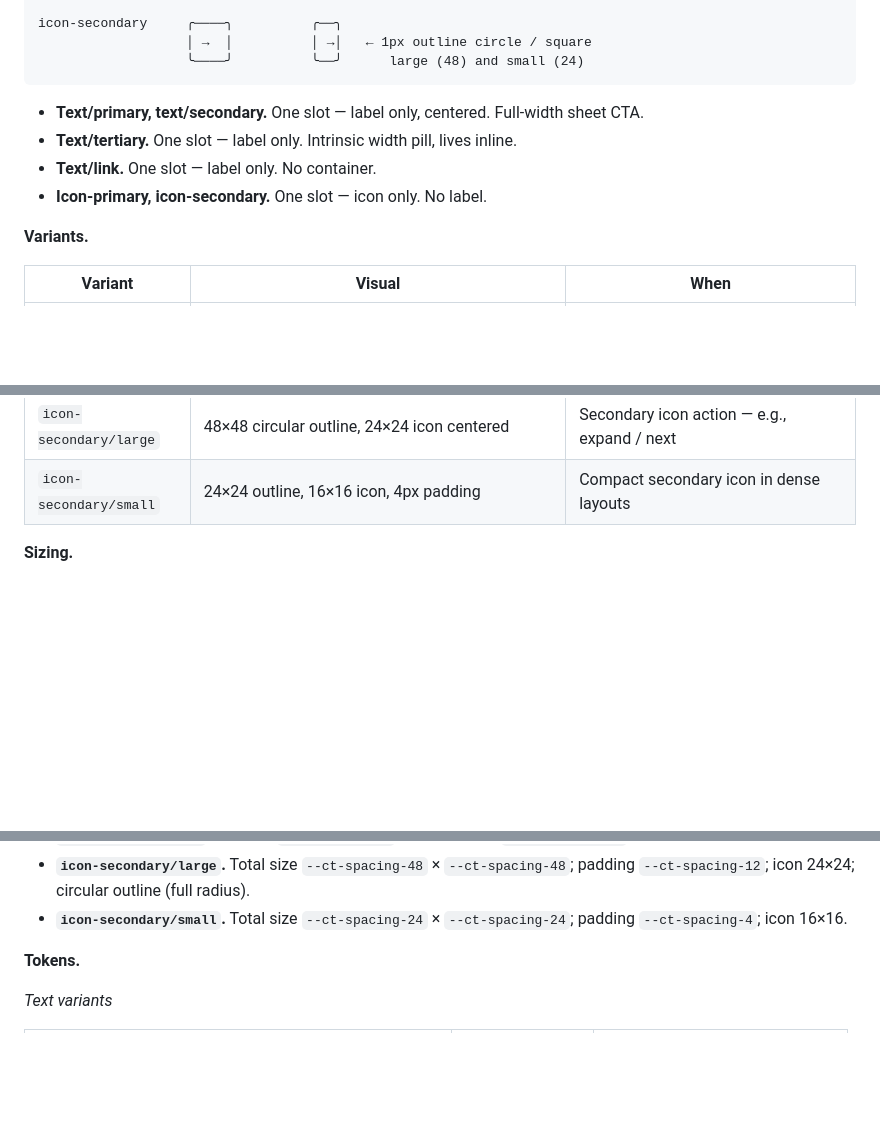
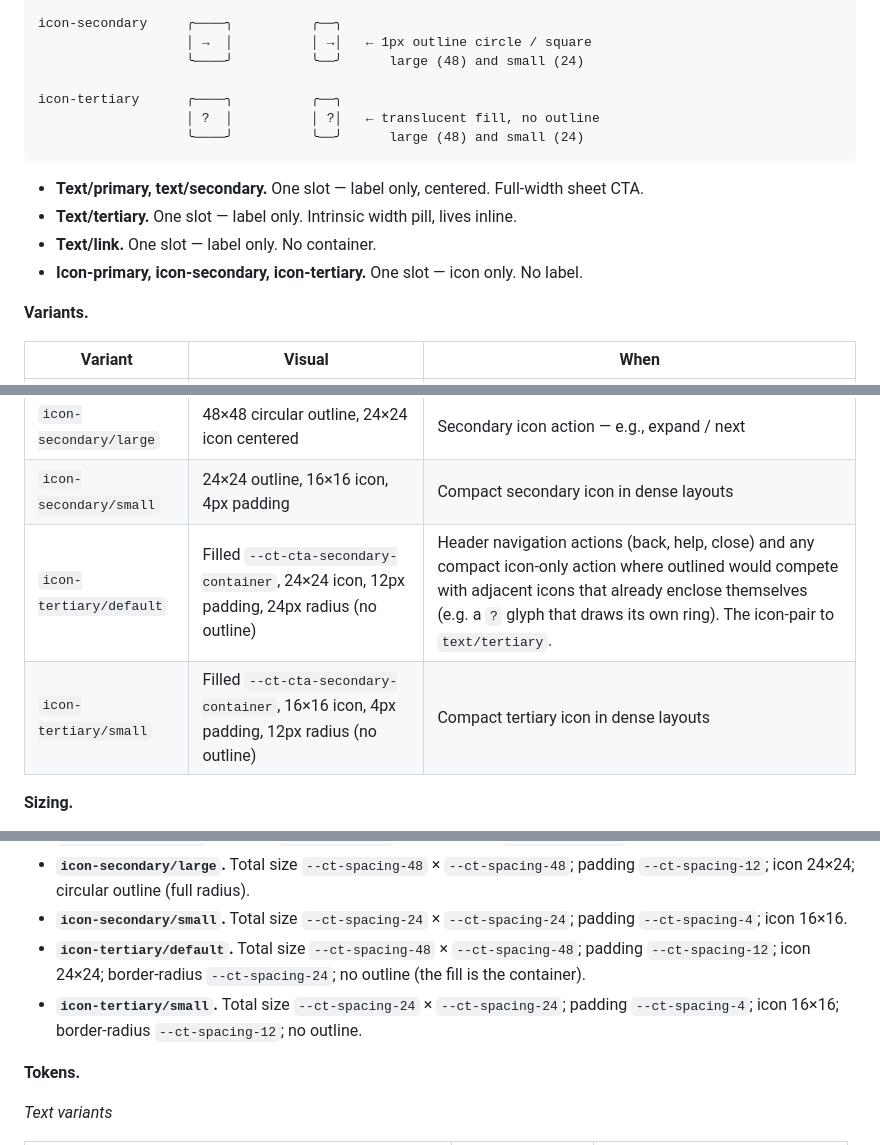
Before and after one commit to PS-Cloaked/cloaked-design-md, a Markdown page: cloaked-design-system/components.md, 3 parts joined by grey strips. GitHub-like rendering; blank space fills up the shorter version.

````diff
--- a/cloaked-design-system/components.md
+++ b/cloaked-design-system/components.md
@@ -62,11 +62,15 @@ icon-primary       ╭────╮          ╭──╮
 icon-secondary     ╭────╮          ╭──╮
                    │ →  │          │ →│   ← 1px outline circle / square
                    ╰────╯          ╰──╯      large (48) and small (24)
+
+icon-tertiary      ╭────╮          ╭──╮
+                   │ ?  │          │ ?│   ← translucent fill, no outline
+                   ╰────╯          ╰──╯      large (48) and small (24)
 ```
 - **Text/primary, text/secondary.** One slot — label only, centered. Full-width sheet CTA.
 - **Text/tertiary.** One slot — label only. Intrinsic width pill, lives inline.
 - **Text/link.** One slot — label only. No container.
-- **Icon-primary, icon-secondary.** One slot — icon only. No label.
+- **Icon-primary, icon-secondary, icon-tertiary.** One slot — icon only. No label.
 
 **Variants.**
 
@@ -80,6 +84,8 @@ icon-secondary     ╭────╮          ╭──╮
 | `icon-primary/small` | Filled `--ct-cta-primary-container`, 16×16 icon, 4px padding, 12px radius | Primary icon-only action in dense layouts |
 | `icon-secondary/large` | 48×48 circular outline, 24×24 icon centered | Secondary icon action — e.g., expand / next |
 | `icon-secondary/small` | 24×24 outline, 16×16 icon, 4px padding | Compact secondary icon in dense layouts |
+| `icon-tertiary/default` | Filled `--ct-cta-secondary-container`, 24×24 icon, 12px padding, 24px radius (no outline) | Header navigation actions (back, help, close) and any compact icon-only action where outlined would compete with adjacent icons that already enclose themselves (e.g. a `?` glyph that draws its own ring). The icon-pair to `text/tertiary`. |
+| `icon-tertiary/small` | Filled `--ct-cta-secondary-container`, 16×16 icon, 4px padding, 12px radius (no outline) | Compact tertiary icon in dense layouts |
 
 **Sizing.**
 - **`text/primary`.** Height 56px; width 100% of parent (full-width sheet CTA); padding `--ct-spacing-16`; border-radius `--ct-spacing-16`.
@@ -90,6 +96,8 @@ icon-secondary     ╭────╮          ╭──╮
 - **`icon-primary/small`.** Padding `--ct-spacing-4`; border-radius `--ct-spacing-12`; icon 16×16.
 - **`icon-secondary/large`.** Total size `--ct-spacing-48` × `--ct-spacing-48`; padding `--ct-spacing-12`; icon 24×24; circular outline (full radius).
 - **`icon-secondary/small`.** Total size `--ct-spacing-24` × `--ct-spacing-24`; padding `--ct-spacing-4`; icon 16×16.
+- **`icon-tertiary/default`.** Total size `--ct-spacing-48` × `--ct-spacing-48`; padding `--ct-spacing-12`; icon 24×24; border-radius `--ct-spacing-24`; no outline (the fill is the container).
+- **`icon-tertiary/small`.** Total size `--ct-spacing-24` × `--ct-spacing-24`; padding `--ct-spacing-4`; icon 16×16; border-radius `--ct-spacing-12`; no outline.
 
 **Tokens.**
 
````
Also changed, not shown: other parts of cloaked-design-system/components.md (+3 -1 lines), cloaked-design-system/SKILL.md (+12 -0 lines).
